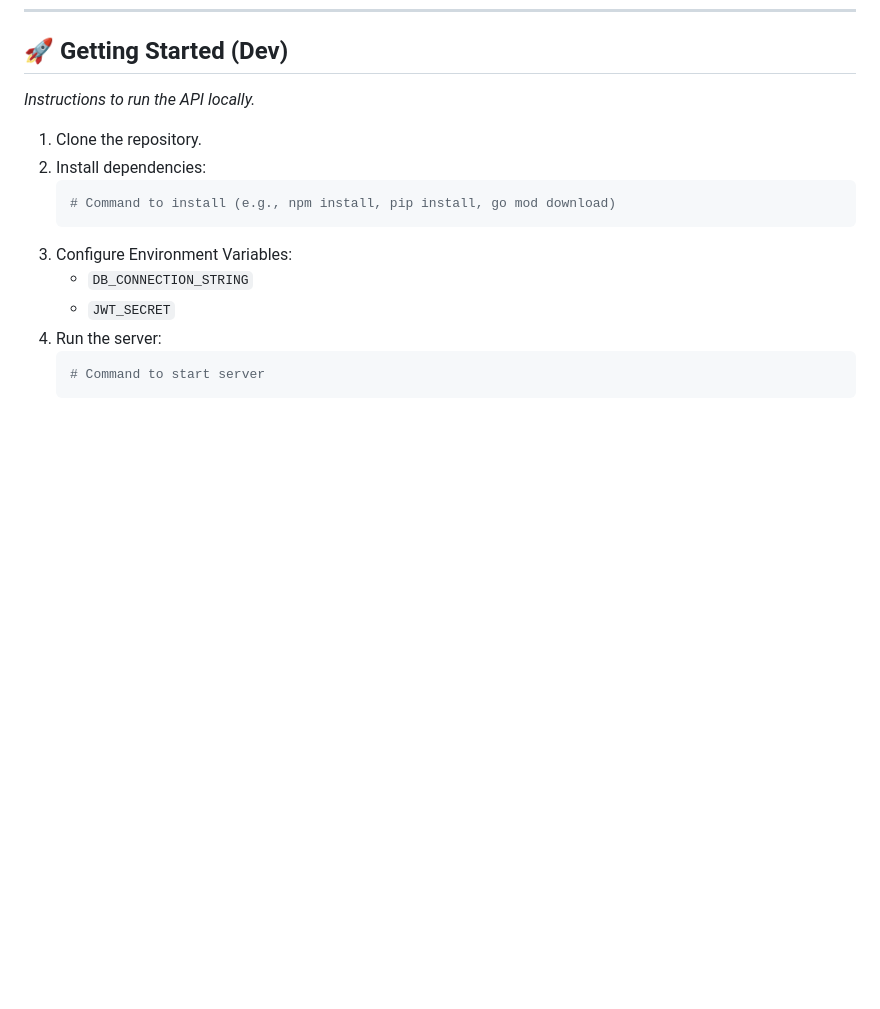
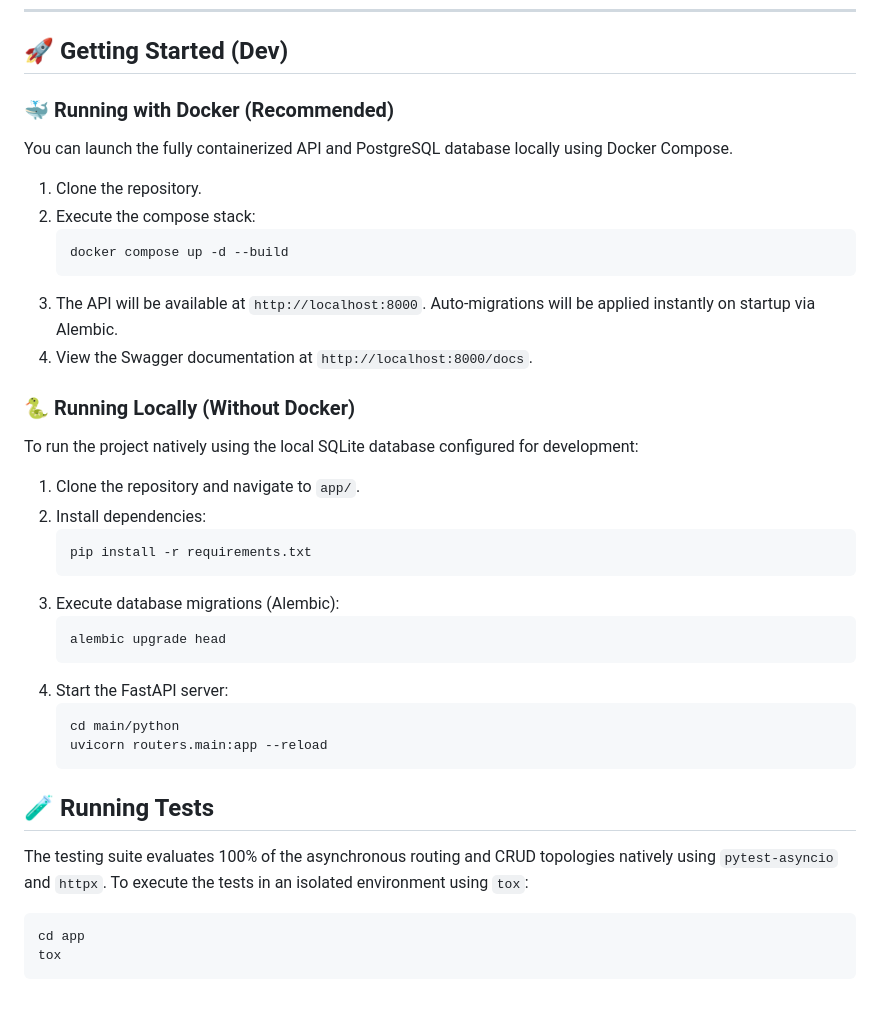
Before and after one commit to ywateba/chesspunk, a Markdown page: README.md, the part around the change. Rendered like a GitHub page; blank space fills up the shorter version.

Commit message:
updating documentation

````diff
--- a/README.md
+++ b/README.md
@@ -99,17 +99,39 @@ For this POC, the system supports two main formats:
 
 ## 🚀 Getting Started (Dev)
 
-*Instructions to run the API locally.*
+### 🐳 Running with Docker (Recommended)
+You can launch the fully containerized API and PostgreSQL database locally using Docker Compose.
 
-1.  Clone the repository.
-2.  Install dependencies:
-    ```bash
-    # Command to install (e.g., npm install, pip install, go mod download)
-    ```
-3.  Configure Environment Variables:
-    * `DB_CONNECTION_STRING`
-    * `JWT_SECRET`
-4.  Run the server:
-    ```bash
-    # Command to start server
-    ```
+1. Clone the repository.
+2. Execute the compose stack:
+   ```bash
+   docker compose up -d --build
+   ```
+3. The API will be available at `http://localhost:8000`. Auto-migrations will be applied instantly on startup via Alembic.
+4. View the Swagger documentation at `http://localhost:8000/docs`.
+
+### 🐍 Running Locally (Without Docker)
+To run the project natively using the local SQLite database configured for development:
+
+1. Clone the repository and navigate to `app/`.
+2. Install dependencies:
+   ```bash
+   pip install -r requirements.txt
+   ```
+3. Execute database migrations (Alembic):
+   ```bash
+   alembic upgrade head
+   ```
+4. Start the FastAPI server:
+   ```bash
+   cd main/python
+   uvicorn routers.main:app --reload
+   ```
+
+## 🧪 Running Tests
+The testing suite evaluates 100% of the asynchronous routing and CRUD topologies natively using `pytest-asyncio` and `httpx`.
+To execute the tests in an isolated environment using `tox`:
+```bash
+cd app
+tox
+```
````
Also changed, not shown: Roadmap.md (+82 -68 lines).
